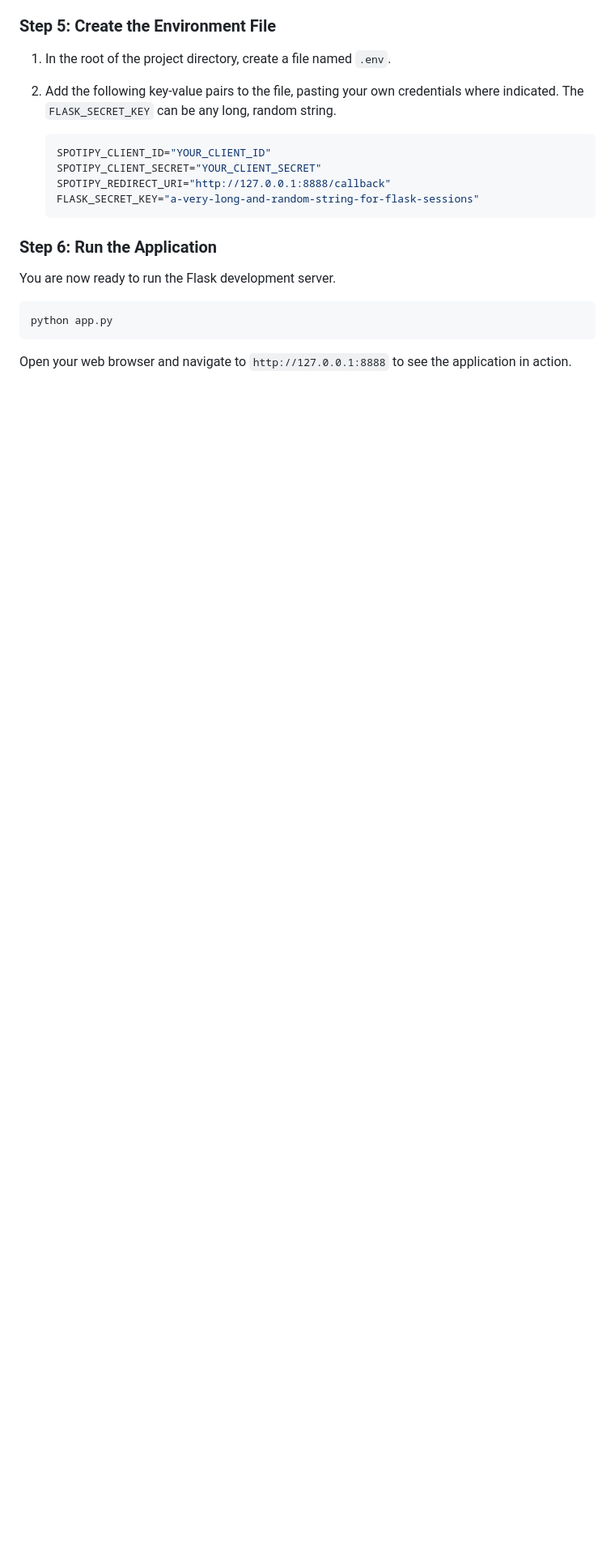
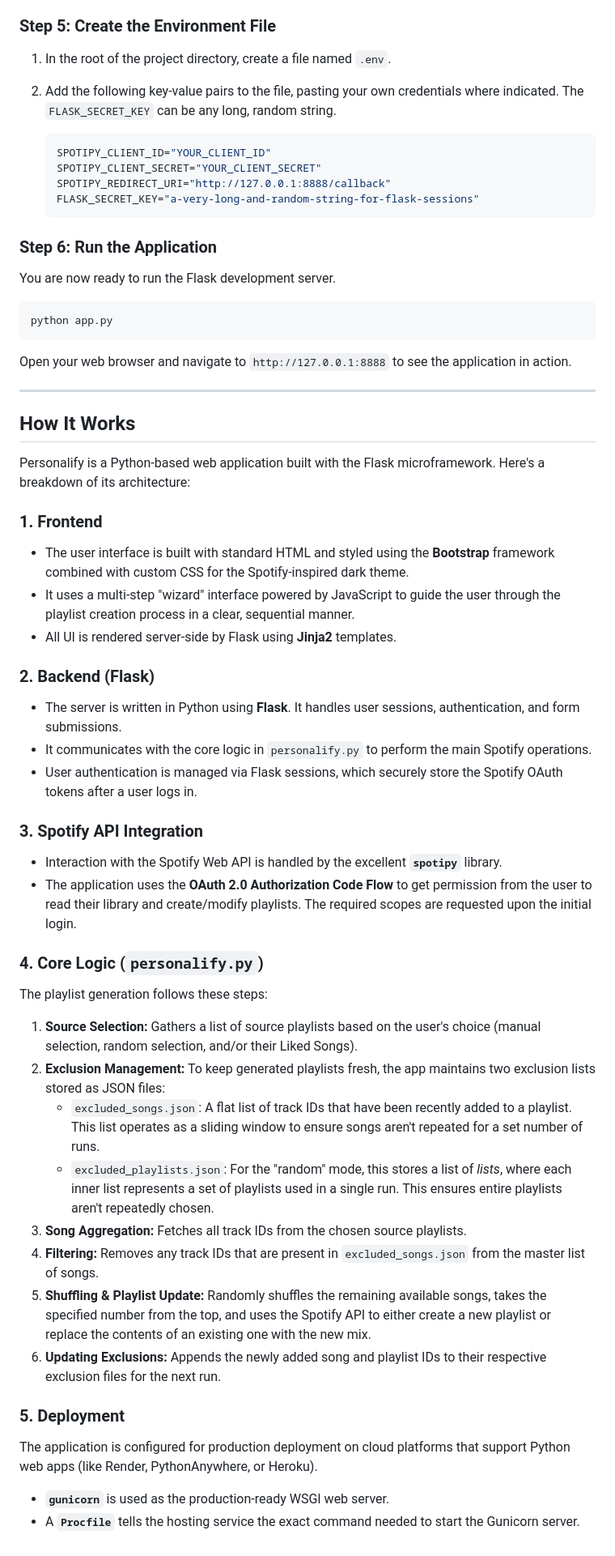
Before and after one commit to Hetham1/Personalify, a Markdown page: README.md, the part around the change. Shown: that part at 81% size. GitHub-like rendering; blank space fills up the shorter version.

Commit message:
added docs to readme

````diff
--- a/README.md
+++ b/README.md
@@ -83,3 +83,45 @@ python app.py
 ```
 
 Open your web browser and navigate to `http://127.0.0.1:8888` to see the application in action.
+
+---
+
+## How It Works
+
+Personalify is a Python-based web application built with the Flask microframework. Here's a breakdown of its architecture:
+
+### 1. Frontend
+
+-   The user interface is built with standard HTML and styled using the **Bootstrap** framework combined with custom CSS for the Spotify-inspired dark theme.
+-   It uses a multi-step "wizard" interface powered by JavaScript to guide the user through the playlist creation process in a clear, sequential manner.
+-   All UI is rendered server-side by Flask using **Jinja2** templates.
+
+### 2. Backend (Flask)
+
+-   The server is written in Python using **Flask**. It handles user sessions, authentication, and form submissions.
+-   It communicates with the core logic in `personalify.py` to perform the main Spotify operations.
+-   User authentication is managed via Flask sessions, which securely store the Spotify OAuth tokens after a user logs in.
+
+### 3. Spotify API Integration
+
+-   Interaction with the Spotify Web API is handled by the excellent **`spotipy`** library.
+-   The application uses the **OAuth 2.0 Authorization Code Flow** to get permission from the user to read their library and create/modify playlists. The required scopes are requested upon the initial login.
+
+### 4. Core Logic (`personalify.py`)
+
+The playlist generation follows these steps:
+
+1.  **Source Selection:** Gathers a list of source playlists based on the user's choice (manual selection, random selection, and/or their Liked Songs).
+2.  **Exclusion Management:** To keep generated playlists fresh, the app maintains two exclusion lists stored as JSON files:
+    -   `excluded_songs.json`: A flat list of track IDs that have been recently added to a playlist. This list operates as a sliding window to ensure songs aren't repeated for a set number of runs.
+    -   `excluded_playlists.json`: For the "random" mode, this stores a list of *lists*, where each inner list represents a set of playlists used in a single run. This ensures entire playlists aren't repeatedly chosen.
+3.  **Song Aggregation:** Fetches all track IDs from the chosen source playlists.
+4.  **Filtering:** Removes any track IDs that are present in `excluded_songs.json` from the master list of songs.
+5.  **Shuffling & Playlist Update:** Randomly shuffles the remaining available songs, takes the specified number from the top, and uses the Spotify API to either create a new playlist or replace the contents of an existing one with the new mix.
+6.  **Updating Exclusions:** Appends the newly added song and playlist IDs to their respective exclusion files for the next run.
+
+### 5. Deployment
+
+The application is configured for production deployment on cloud platforms that support Python web apps (like Render, PythonAnywhere, or Heroku).
+-   **`gunicorn`** is used as the production-ready WSGI web server.
+-   A **`Procfile`** tells the hosting service the exact command needed to start the Gunicorn server.
````
